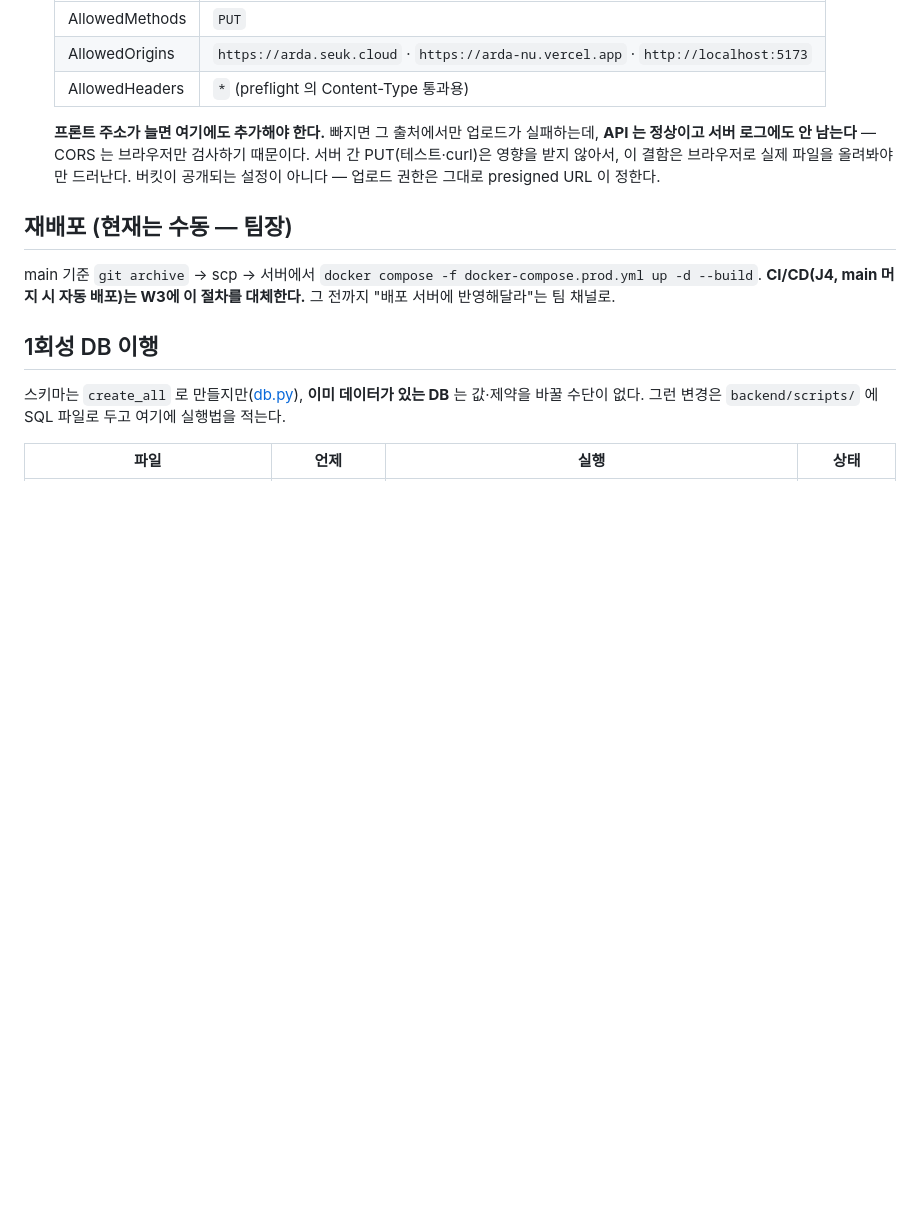
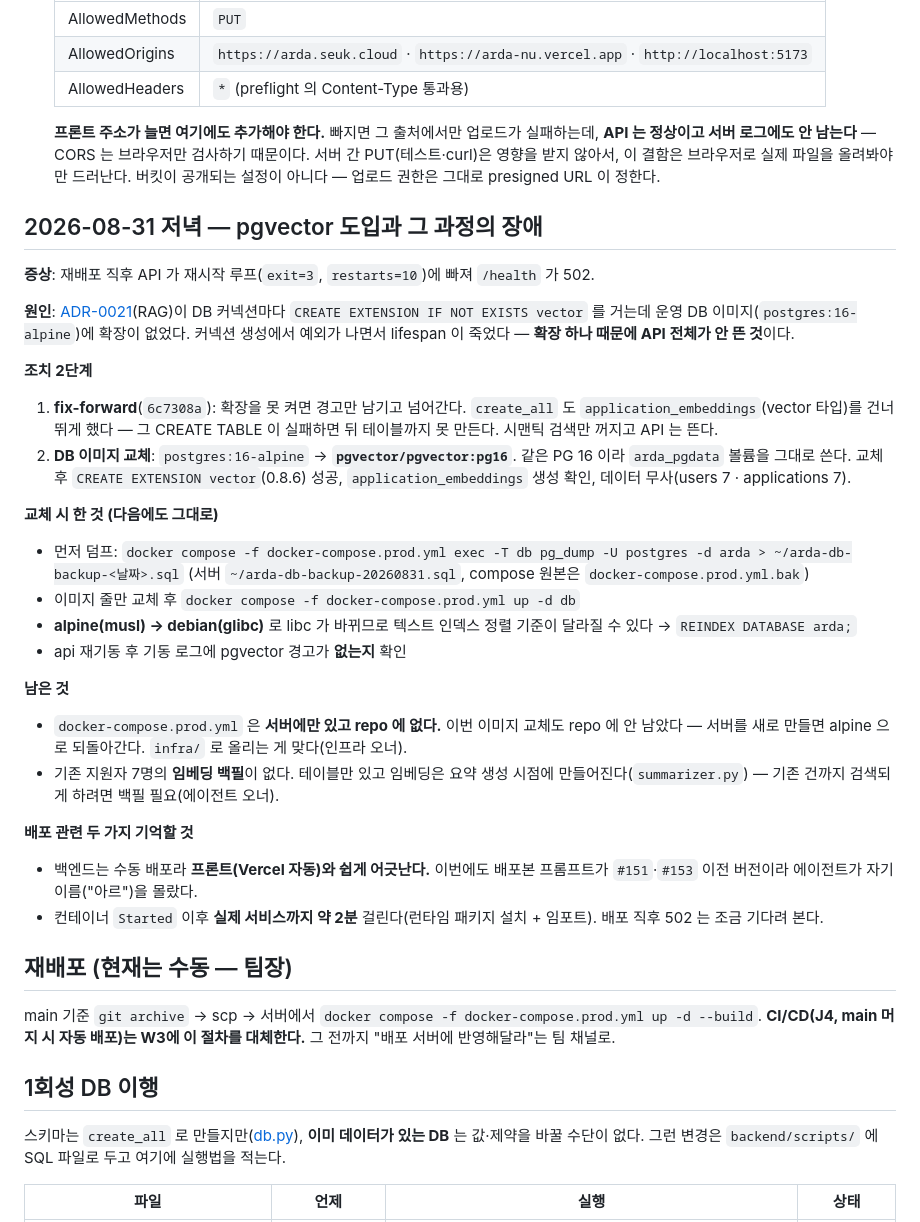
Before and after one commit to Seuk-Team/Arda, a Markdown page: docs/00_overview/07-deploy.md, the part around the change. GitHub-like rendering; blank space fills up the shorter version.

Commit message:
docs(deploy): pgvector 도입과 그 과정의 API 장애 기록 (08/31)
재배포 직후 API 가 재시작 루프에 빠져 502 였던 건과, 그걸 fix-forward 로 살린 뒤
운영 DB 이미지를 pgvector/pgvector:pg16 으로 교체해 시맨틱 검색을 켠 과정을 남긴다.
다음에 같은 교체를 할 사람이 그대로 따라 할 수 있게 절차(덤프 → 이미지 교체 →
libc 변경 때문에 REINDEX → 기동 로그 확인)까지 적었다.

남은 것 둘도 함께 적었다: docker-compose.prod.yml 이 repo 에 없어 이번 이미지 교체가
서버에만 남는다는 것(인프라), 기존 지원자 임베딩 백필이 없다는 것(에이전트).

Co-Authored-By: Claude Opus 5 <noreply@anthropic.com>

```diff
--- a/docs/00_overview/07-deploy.md
+++ b/docs/00_overview/07-deploy.md
@@ -41,6 +41,37 @@
   **프론트 주소가 늘면 여기에도 추가해야 한다.** 빠지면 그 출처에서만 업로드가 실패하는데, **API 는 정상이고 서버 로그에도 안 남는다** — CORS 는 브라우저만 검사하기 때문이다. 서버 간 PUT(테스트·curl)은 영향을 받지 않아서, 이 결함은 브라우저로 실제 파일을 올려봐야만 드러난다.
   버킷이 공개되는 설정이 아니다 — 업로드 권한은 그대로 presigned URL 이 정한다.
 
+## 2026-08-31 저녁 — pgvector 도입과 그 과정의 장애
+
+**증상**: 재배포 직후 API 가 재시작 루프(`exit=3`, `restarts=10`)에 빠져 `/health` 가 502.
+
+**원인**: [ADR-0021](../03_decision/0021-RAG-시맨틱-검색.md)(RAG)이 DB 커넥션마다
+`CREATE EXTENSION IF NOT EXISTS vector` 를 거는데 운영 DB 이미지(`postgres:16-alpine`)에
+확장이 없었다. 커넥션 생성에서 예외가 나면서 lifespan 이 죽었다 — **확장 하나 때문에
+API 전체가 안 뜬 것**이다.
+
+**조치 2단계**
+1. **fix-forward**(`6c7308a`): 확장을 못 켜면 경고만 남기고 넘어간다. `create_all` 도
+   `application_embeddings`(vector 타입)를 건너뛰게 했다 — 그 CREATE TABLE 이 실패하면
+   뒤 테이블까지 못 만든다. 시맨틱 검색만 꺼지고 API 는 뜬다.
+2. **DB 이미지 교체**: `postgres:16-alpine` → **`pgvector/pgvector:pg16`**. 같은 PG 16 이라
+   `arda_pgdata` 볼륨을 그대로 쓴다. 교체 후 `CREATE EXTENSION vector`(0.8.6) 성공,
+   `application_embeddings` 생성 확인, 데이터 무사(users 7 · applications 7).
+
+**교체 시 한 것 (다음에도 그대로)**
+- 먼저 덤프: `docker compose -f docker-compose.prod.yml exec -T db pg_dump -U postgres -d arda > ~/arda-db-backup-<날짜>.sql` (서버 `~/arda-db-backup-20260831.sql`, compose 원본은 `docker-compose.prod.yml.bak`)
+- 이미지 줄만 교체 후 `docker compose -f docker-compose.prod.yml up -d db`
+- **alpine(musl) → debian(glibc)** 로 libc 가 바뀌므로 텍스트 인덱스 정렬 기준이 달라질 수 있다 → `REINDEX DATABASE arda;`
+- api 재기동 후 기동 로그에 pgvector 경고가 **없는지** 확인
+
+**남은 것**
+- `docker-compose.prod.yml` 은 **서버에만 있고 repo 에 없다.** 이번 이미지 교체도 repo 에 안 남았다 — 서버를 새로 만들면 alpine 으로 되돌아간다. `infra/` 로 올리는 게 맞다(인프라 오너).
+- 기존 지원자 7명의 **임베딩 백필**이 없다. 테이블만 있고 임베딩은 요약 생성 시점에 만들어진다(`summarizer.py`) — 기존 건까지 검색되게 하려면 백필 필요(에이전트 오너).
+
+**배포 관련 두 가지 기억할 것**
+- 백엔드는 수동 배포라 **프론트(Vercel 자동)와 쉽게 어긋난다.** 이번에도 배포본 프롬프트가 `#151`·`#153` 이전 버전이라 에이전트가 자기 이름("아르")을 몰랐다.
+- 컨테이너 `Started` 이후 **실제 서비스까지 약 2분** 걸린다(런타임 패키지 설치 + 임포트). 배포 직후 502 는 조금 기다려 본다.
+
 ## 재배포 (현재는 수동 — 팀장)
 
 main 기준 `git archive` → scp → 서버에서 `docker compose -f docker-compose.prod.yml up -d --build`. **CI/CD(J4, main 머지 시 자동 배포)는 W3에 이 절차를 대체한다.** 그 전까지 "배포 서버에 반영해달라"는 팀 채널로.
```
Also changed, not shown: docs/00_overview/06-weekly.md (+2 -0 lines).
